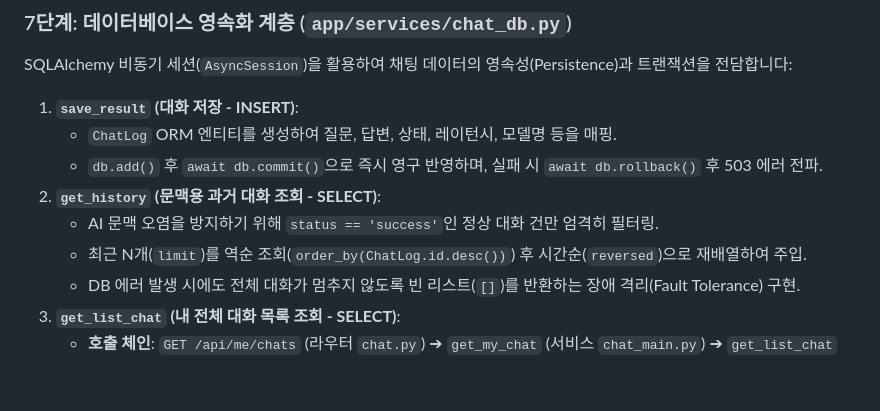
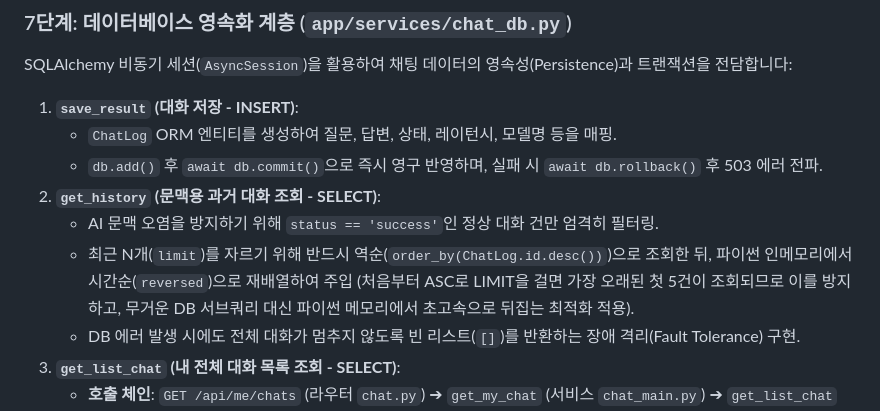
Before and after one commit to dori943/chatbot-service, a Markdown page: docs/tech-interview/lgt-codebase-study-summary.md, the part around the change. GitHub-like rendering; blank space fills up the shorter version.

Commit message:
docs: 기술 면접 및 학습 요약 문서에 DESC + reversed 설계 이유 보강

```diff
--- a/docs/tech-interview/lgt-codebase-study-summary.md
+++ b/docs/tech-interview/lgt-codebase-study-summary.md
@@ -54,7 +54,7 @@ SQLAlchemy 비동기 세션(`AsyncSession`)을 활용하여 채팅 데이터의
    - `db.add()` 후 `await db.commit()`으로 즉시 영구 반영하며, 실패 시 `await db.rollback()` 후 503 에러 전파.
 2. **`get_history` (문맥용 과거 대화 조회 - SELECT)**:
    - AI 문맥 오염을 방지하기 위해 `status == 'success'`인 정상 대화 건만 엄격히 필터링.
-   - 최근 N개(`limit`)를 역순 조회(`order_by(ChatLog.id.desc())`) 후 시간순(`reversed`)으로 재배열하여 주입.
+   - 최근 N개(`limit`)를 자르기 위해 반드시 역순(`order_by(ChatLog.id.desc())`)으로 조회한 뒤, 파이썬 인메모리에서 시간순(`reversed`)으로 재배열하여 주입 (처음부터 ASC로 LIMIT을 걸면 가장 오래된 첫 5건이 조회되므로 이를 방지하고, 무거운 DB 서브쿼리 대신 파이썬 메모리에서 초고속으로 뒤집는 최적화 적용).
    - DB 에러 발생 시에도 전체 대화가 멈추지 않도록 빈 리스트(`[]`)를 반환하는 장애 격리(Fault Tolerance) 구현.
 3. **`get_list_chat` (내 전체 대화 목록 조회 - SELECT)**:
    - **호출 체인**: `GET /api/me/chats` (라우터 `chat.py`) ➔ `get_my_chat` (서비스 `chat_main.py`) ➔ `get_list_chat` (DB 계층 `chat_db.py`).
```
